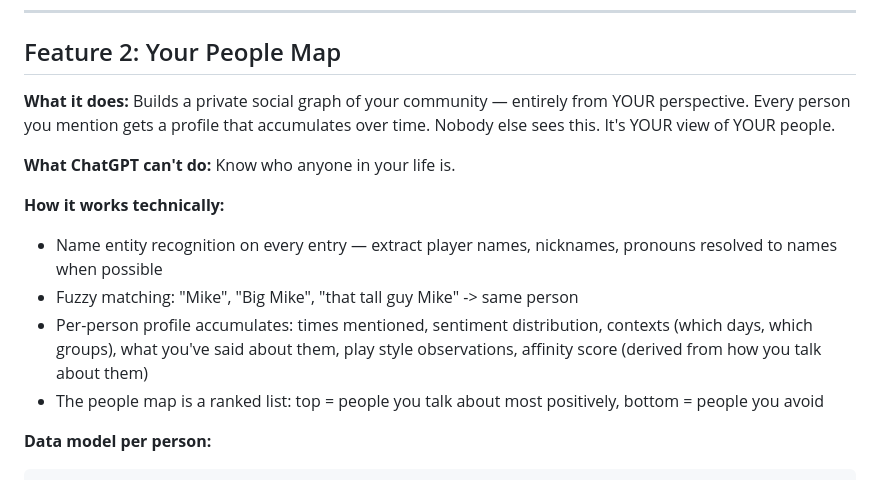
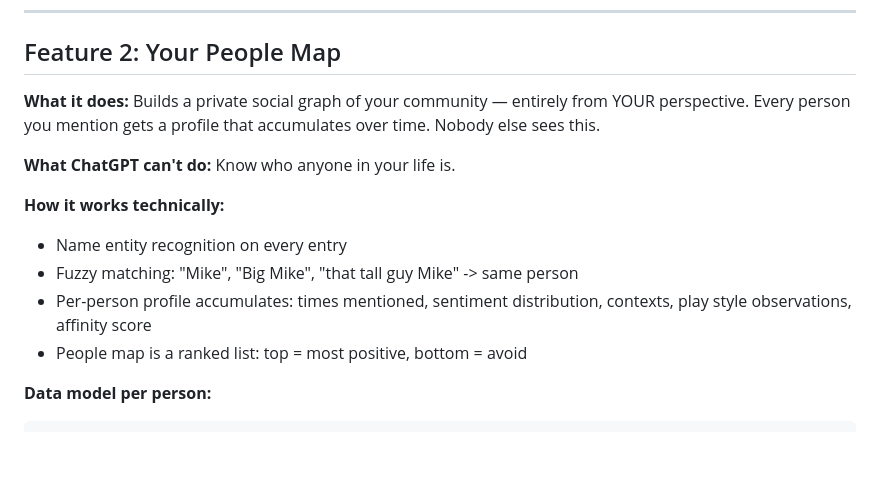
Before and after one commit to proposaldave/givediary, a Markdown page: PICKLEDIARY_UX_SPEC.md, the part around one of its changes. Drawn GitHub-style; blank space fills up the shorter version.

````diff
--- a/PICKLEDIARY_UX_SPEC.md
+++ b/PICKLEDIARY_UX_SPEC.md
@@ -57,15 +54,15 @@ ChatGPT is a smart stranger. PickleDiary is a friend who was at every session yo
 
 ## Feature 2: Your People Map
 
-**What it does:** Builds a private social graph of your community — entirely from YOUR perspective. Every person you mention gets a profile that accumulates over time. Nobody else sees this. It's YOUR view of YOUR people.
+**What it does:** Builds a private social graph of your community — entirely from YOUR perspective. Every person you mention gets a profile that accumulates over time. Nobody else sees this.
 
 **What ChatGPT can't do:** Know who anyone in your life is.
 
 **How it works technically:**
-- Name entity recognition on every entry — extract player names, nicknames, pronouns resolved to names when possible
+- Name entity recognition on every entry
 - Fuzzy matching: "Mike", "Big Mike", "that tall guy Mike" -> same person
-- Per-person profile accumulates: times mentioned, sentiment distribution, contexts (which days, which groups), what you've said about them, play style observations, affinity score (derived from how you talk about them)
-- The people map is a ranked list: top = people you talk about most positively, bottom = people you avoid
+- Per-person profile accumulates: times mentioned, sentiment distribution, contexts, play style observations, affinity score
+- People map is a ranked list: top = most positive, bottom = avoid
 
 **Data model per person:**
 ```json
````
Also changed, not shown: other parts of PICKLEDIARY_UX_SPEC.md (+44 -68 lines).
